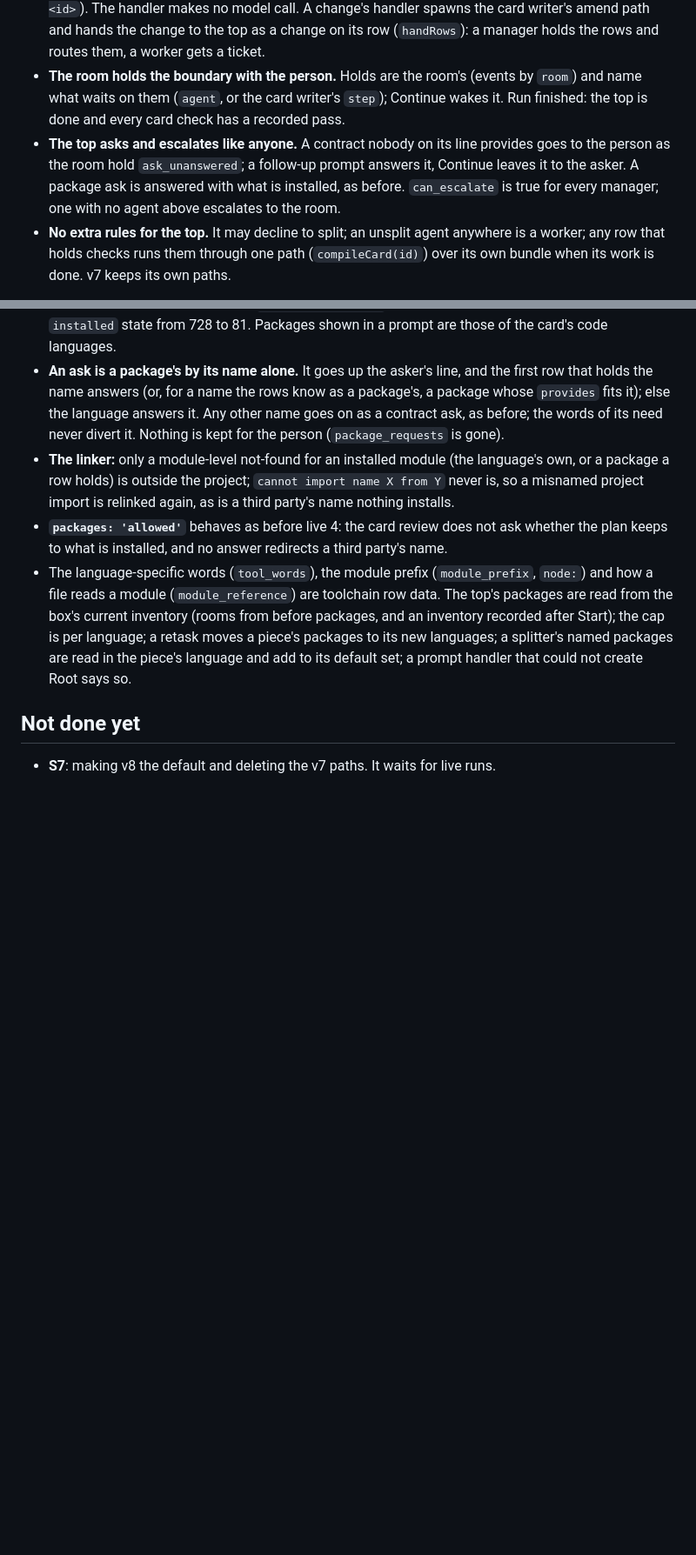
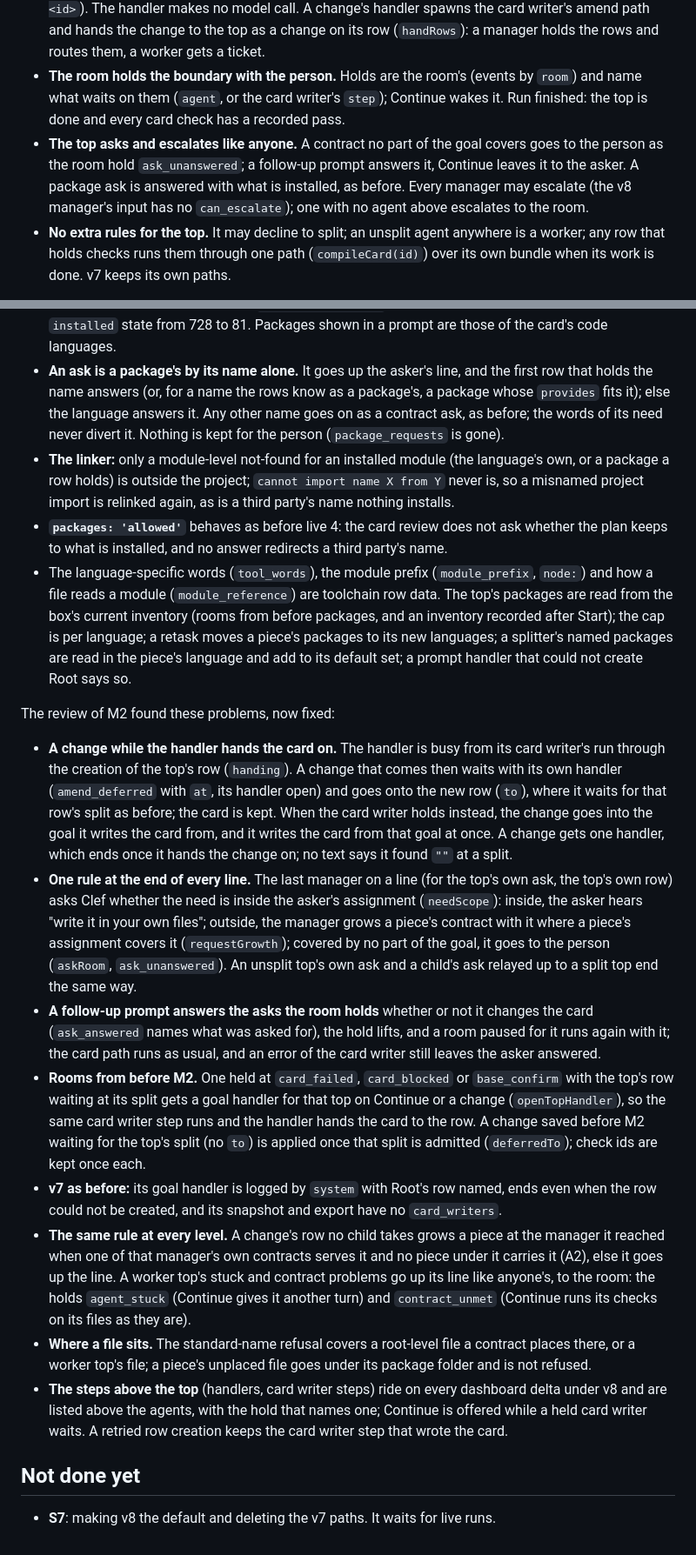
Before and after one commit to tyrtop-ai/cloudflare-comp, a Markdown page: CHANGELOG-v8.md, 2 parts joined by grey strips. Shown at 87% size. GitHub-like rendering; blank space fills up the shorter version.

Commit message:
v8 M2 review: changelog
Co-Authored-By: Claude Opus 5.5 <noreply@anthropic.com>
Claude-Session: https://claude.ai/code/session_01CwHDfWggfvEHMHP4FXLB97

```diff
--- a/CHANGELOG-v8.md
+++ b/CHANGELOG-v8.md
@@ -182,7 +182,7 @@ Every manager is the same; the top is a manager whose parent is a prompt handler
 
 - **The card writer is a step of its own** (`cardWriter`, table `card_writers`, ids `card:<n>`). A goal's handler spawns it, waits while it writes the card (writeCard, Clef's review, validation) and, once it has ended, creates the top's row: its contracts the card's, its packages the installed set, the chunks it holds (`source_refs:<id>`), the base digest (`base_digest:<id>`) and the checks it holds (`checks:<id>`). The handler makes no model call. A change's handler spawns the card writer's amend path and hands the change to the top as a change on its row (`handRows`): a manager holds the rows and routes them, a worker gets a ticket.
 - **The room holds the boundary with the person.** Holds are the room's (events by `room`) and name what waits on them (`agent`, or the card writer's `step`); Continue wakes it. Run finished: the top is done and every card check has a recorded pass.
-- **The top asks and escalates like anyone.** A contract nobody on its line provides goes to the person as the room hold `ask_unanswered`; a follow-up prompt answers it, Continue leaves it to the asker. A package ask is answered with what is installed, as before. `can_escalate` is true for every manager; one with no agent above escalates to the room.
+- **The top asks and escalates like anyone.** A contract no part of the goal covers goes to the person as the room hold `ask_unanswered`; a follow-up prompt answers it, Continue leaves it to the asker. A package ask is answered with what is installed, as before. Every manager may escalate (the v8 manager's input has no `can_escalate`); one with no agent above escalates to the room.
 - **No extra rules for the top.** It may decline to split; an unsplit agent anywhere is a worker; any row that holds checks runs them through one path (`compileCard(id)`) over its own bundle when its work is done. v7 keeps its own paths.
 
 The review of this work found these problems, now fixed:
@@ -196,6 +196,17 @@ The review of this work found these problems, now fixed:
 - **`packages: 'allowed'`** behaves as before live 4: the card review does not ask whether the plan keeps to what is installed, and no answer redirects a third party's name.
 - The language-specific words (`tool_words`), the module prefix (`module_prefix`, `node:`) and how a file reads a module (`module_reference`) are toolchain row data. The top's packages are read from the box's current inventory (rooms from before packages, and an inventory recorded after Start); the cap is per language; a retask moves a piece's packages to its new languages; a splitter's named packages are read in the piece's language and add to its default set; a prompt handler that could not create Root says so.
 
+The review of M2 found these problems, now fixed:
+
+- **A change while the handler hands the card on.** The handler is busy from its card writer's run through the creation of the top's row (`handing`). A change that comes then waits with its own handler (`amend_deferred` with `at`, its handler open) and goes onto the new row (`to`), where it waits for that row's split as before; the card is kept. When the card writer holds instead, the change goes into the goal it writes the card from, and it writes the card from that goal at once. A change gets one handler, which ends once it hands the change on; no text says it found `""` at a split.
+- **One rule at the end of every line.** The last manager on a line (for the top's own ask, the top's own row) asks Clef whether the need is inside the asker's assignment (`needScope`): inside, the asker hears "write it in your own files"; outside, the manager grows a piece's contract with it where a piece's assignment covers it (`requestGrowth`); covered by no part of the goal, it goes to the person (`askRoom`, `ask_unanswered`). An unsplit top's own ask and a child's ask relayed up to a split top end the same way.
+- **A follow-up prompt answers the asks the room holds** whether or not it changes the card (`ask_answered` names what was asked for), the hold lifts, and a room paused for it runs again with it; the card path runs as usual, and an error of the card writer still leaves the asker answered.
+- **Rooms from before M2.** One held at `card_failed`, `card_blocked` or `base_confirm` with the top's row waiting at its split gets a goal handler for that top on Continue or a change (`openTopHandler`), so the same card writer step runs and the handler hands the card to the row. A change saved before M2 waiting for the top's split (no `to`) is applied once that split is admitted (`deferredTo`); check ids are kept once each.
+- **v7 as before:** its goal handler is logged by `system` with Root's row named, ends even when the row could not be created, and its snapshot and export have no `card_writers`.
+- **The same rule at every level.** A change's row no child takes grows a piece at the manager it reached when one of that manager's own contracts serves it and no piece under it carries it (A2), else it goes up the line. A worker top's stuck and contract problems go up its line like anyone's, to the room: the holds `agent_stuck` (Continue gives it another turn) and `contract_unmet` (Continue runs its checks on its files as they are).
+- **Where a file sits.** The standard-name refusal covers a root-level file a contract places there, or a worker top's file; a piece's unplaced file goes under its package folder and is not refused.
+- **The steps above the top** (handlers, card writer steps) ride on every dashboard delta under v8 and are listed above the agents, with the hold that names one; Continue is offered while a held card writer waits. A retried row creation keeps the card writer step that wrote the card.
+
 ## Not done yet
 
 - **S7**: making v8 the default and deleting the v7 paths. It waits for live runs.
```
